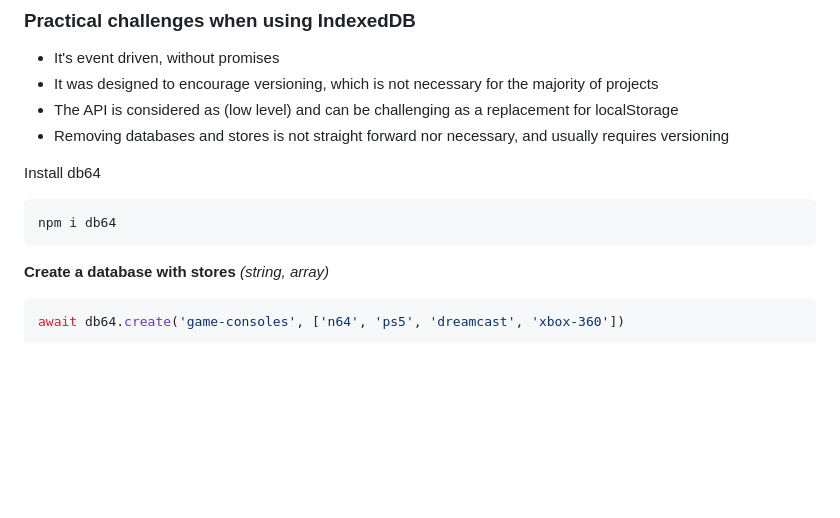
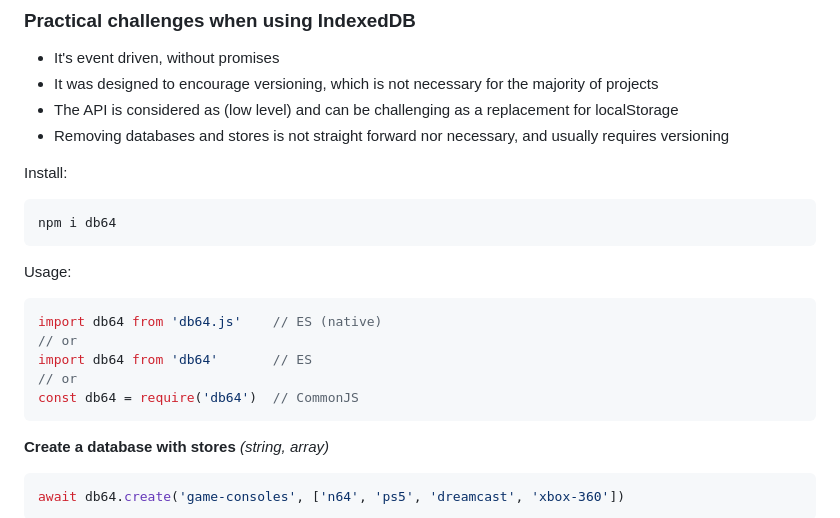
Before and after one commit to julienetie/db64, a Markdown page: README.md, the part around the change printed below. GitHub-like rendering; blank space fills up the shorter version.

````diff
--- a/README.md
+++ b/README.md
@@ -49,9 +49,17 @@ try {
 - Removing databases and stores is not straight forward nor necessary, and usually requires versioning
 
 
-Install db64
+Install:
 ```
 npm i db64
+```
+Usage:
+```javascript
+import db64 from 'db64.js'    // ES (native)
+// or
+import db64 from 'db64'       // ES
+// or
+const db64 = require('db64')  // CommonJS
 ```
 
 **Create a database with stores**  _(string, array)_
````
Also changed, not shown: other parts of README.md (+1 -1 lines).
